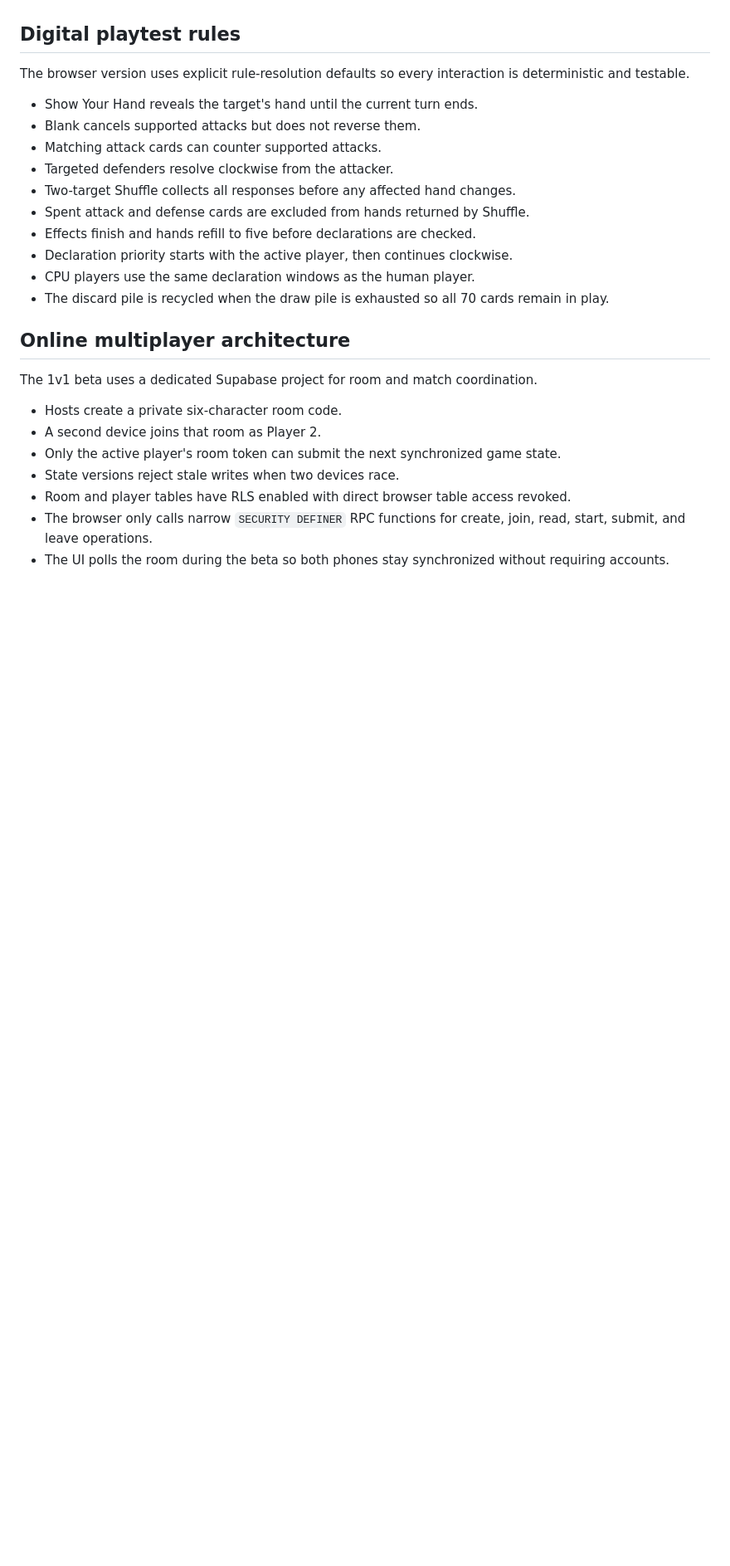
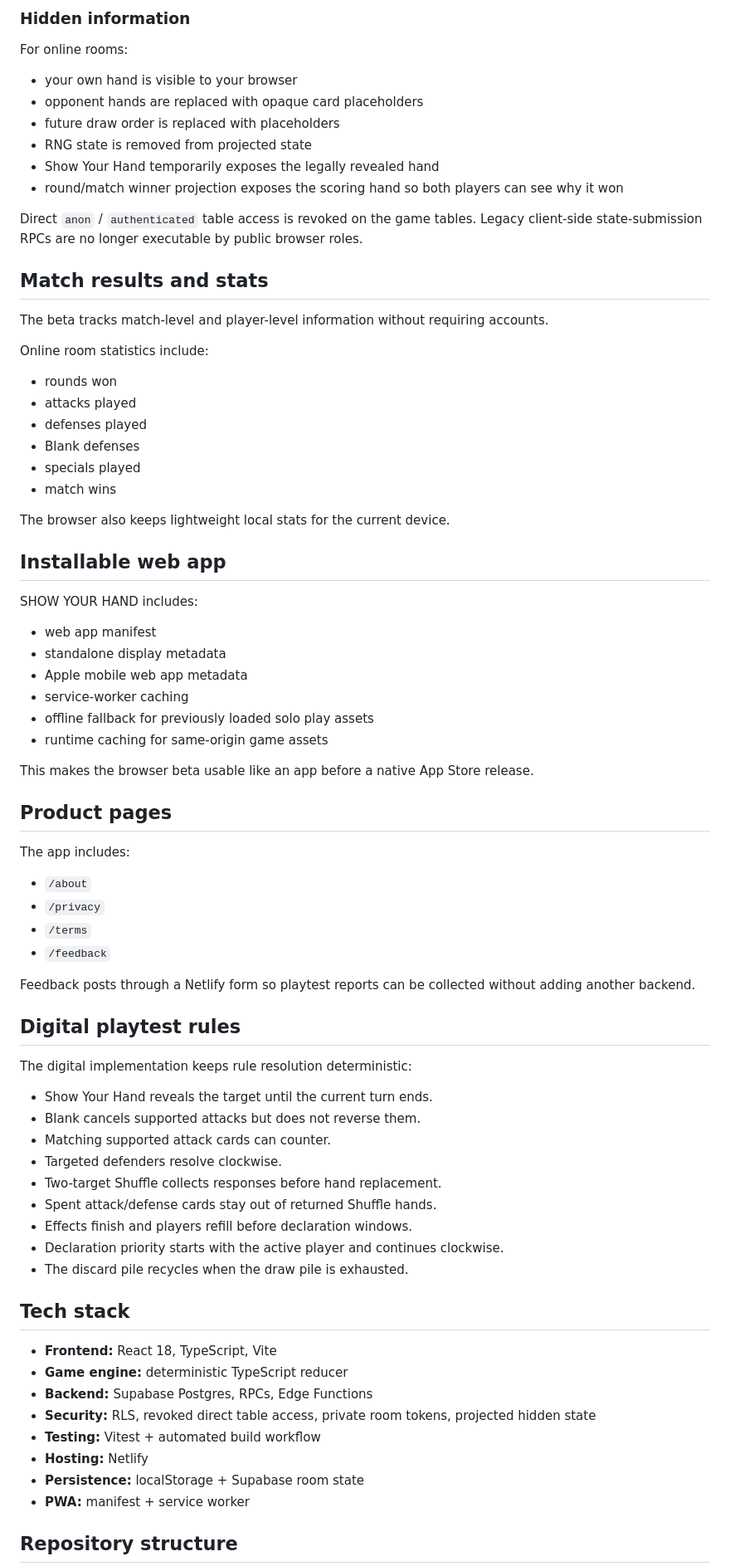
Before and after one commit to BTheCoderr/show-your-hand, a Markdown page: README.md, the part around one of its changes. Shown at 83% size. GitHub-like rendering; blank space fills up the shorter version.

```diff
--- a/README.md
+++ b/README.md
@@ -65,27 +132,79 @@ First player to **5 points** wins the match.
+### Hidden information
+
+For online rooms:
+
+- your own hand is visible to your browser
+- opponent hands are replaced with opaque card placeholders
+- future draw order is replaced with placeholders
+- RNG state is removed from projected state
+- Show Your Hand temporarily exposes the legally revealed hand
+- round/match winner projection exposes the scoring hand so both players can see why it won
+
+Direct `anon` / `authenticated` table access is revoked on the game tables. Legacy client-side state-submission RPCs are no longer executable by public browser roles.
+
+## Match results and stats
+
+The beta tracks match-level and player-level information without requiring accounts.
+
+Online room statistics include:
+
+- rounds won
+- attacks played
+- defenses played
+- Blank defenses
+- specials played
+- match wins
+
+The browser also keeps lightweight local stats for the current device.
+
+## Installable web app
+
+SHOW YOUR HAND includes:
+
+- web app manifest
+- standalone display metadata
+- Apple mobile web app metadata
+- service-worker caching
+- offline fallback for previously loaded solo play assets
+- runtime caching for same-origin game assets
+
+This makes the browser beta usable like an app before a native App Store release.
+
+## Product pages
+
+The app includes:
+
+- `/about`
+- `/privacy`
+- `/terms`
+- `/feedback`
+
+Feedback posts through a Netlify form so playtest reports can be collected without adding another backend.
+
 ## Digital playtest rules
 
-The browser version uses explicit rule-resolution defaults so every interaction is deterministic and testable.
+The digital implementation keeps rule resolution deterministic:
 
-- Show Your Hand reveals the target's hand until the current turn ends.
+- Show Your Hand reveals the target until the current turn ends.
 - Blank cancels supported attacks but does not reverse them.
-- Matching attack cards can counter supported attacks.
-- Targeted defenders resolve clockwise from the attacker.
-- Two-target Shuffle collects all responses before any affected hand changes.
-- Spent attack and defense cards are excluded from hands returned by Shuffle.
-- Effects finish and hands refill to five before declarations are checked.
-- Declaration priority starts with the active player, then continues clockwise.
-- CPU players use the same declaration windows as the human player.
-- The discard pile is recycled when the draw pile is exhausted so all 70 cards remain in play.
+- Matching supported attack cards can counter.
+- Targeted defenders resolve clockwise.
+- Two-target Shuffle collects responses before hand replacement.
+- Spent attack/defense cards stay out of returned Shuffle hands.
+- Effects finish and players refill before declaration windows.
+- Declaration priority starts with the active player and continues clockwise.
+- The discard pile recycles when the draw pile is exhausted.
 
-## Online multiplayer architecture
+## Tech stack
 
-The 1v1 beta uses a dedicated Supabase project for room and match coordination.
+- **Frontend:** React 18, TypeScript, Vite
+- **Game engine:** deterministic TypeScript reducer
+- **Backend:** Supabase Postgres, RPCs, Edge Functions
+- **Security:** RLS, revoked direct table access, private room tokens, projected hidden state
+- **Testing:** Vitest + automated build workflow
+- **Hosting:** Netlify
+- **Persistence:** localStorage + Supabase room state
+- **PWA:** manifest + service worker
 
-- Hosts create a private six-character room code.
-- A second device joins that room as Player 2.
-- Only the active player's room token can submit the next synchronized game state.
-- State versions reject stale writes when two devices race.
-- Room and player tables have RLS enabled with direct browser table access revoked.
-- The browser only calls narrow `SECURITY DEFINER` RPC functions for create, join, read, start, submit, and leave operations.
-- The UI polls the room during the beta so both phones stay synchronized without requiring accounts.
+## Repository structure
 
```
Also changed, not shown: other parts of README.md (+157 -90 lines).
